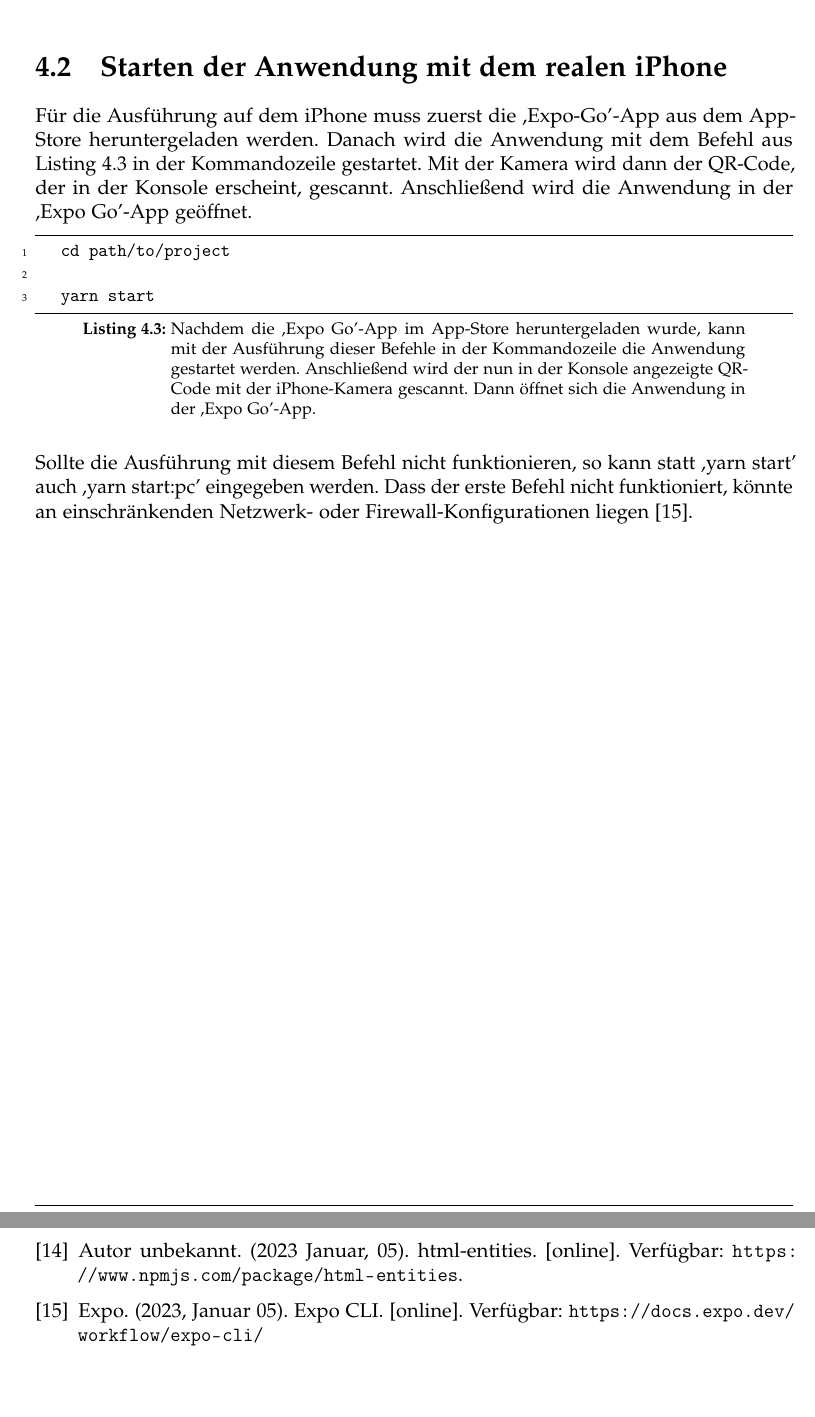
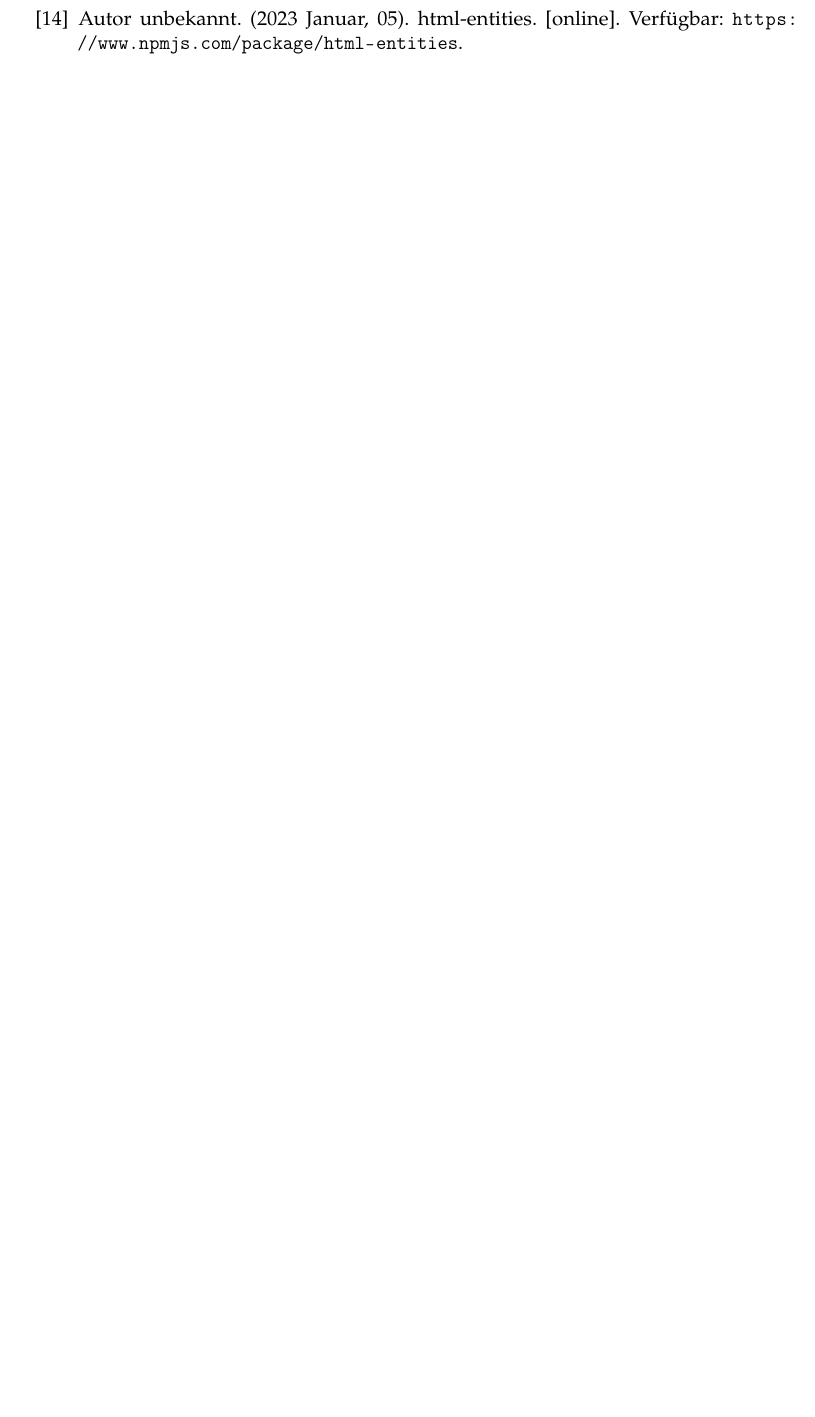
Before and after one commit to snikkii/appp-parking, a LaTeX document (doku/master.tex, which reads doku/4_starten_der_app.tex): two parts of pages 29 and 31 of 35 before the commit and part of page 29 of 33 after it, the two joined at a grey line, cut at the place of the change, the shorter picture padded with empty space. Compiled offline with pdfLaTeX.

Commit message:
made improvements

```diff
--- a/doku/4_starten_der_app.tex
+++ b/doku/4_starten_der_app.tex
@@ -23,8 +20,0 @@ Zunächst muss Android Studio heruntergeladen und installiert werden. Nach dem S
-\section{Starten der Anwendung mit dem realen iPhone}
-Für die Ausführung auf dem iPhone muss zuerst die ,Expo-Go'-App aus dem App-Store heruntergeladen werden. Danach wird die Anwendung mit dem Befehl aus \autoref{lst:startIPhone} in der Kommandozeile gestartet. Mit der Kamera wird dann der QR-Code, der in der Konsole erscheint, gescannt. Anschließend wird die Anwendung in der ,Expo Go'-App geöffnet.
-\begin{lstlisting}[caption={Nachdem die ,Expo Go'-App im App-Store heruntergeladen wurde, kann mit der Ausführung dieser Befehle in der Kommandozeile die Anwendung gestartet werden. Anschließend wird der nun in der Konsole angezeigte QR-Code mit der iPhone-Kamera gescannt. Dann öffnet sich die Anwendung in der ,Expo Go'-App.},captionpos=b, language=Java, label=lst:startIPhone]
-	cd path/to/project
-
-	yarn start
-\end{lstlisting}
-Sollte die Ausführung mit diesem Befehl nicht funktionieren, so kann statt ,yarn start' auch ,yarn start:pc' eingegeben werden. Dass der erste Befehl nicht funktioniert, könnte an einschränkenden Netzwerk- oder Firewall-Konfigurationen liegen \cite{tunneling}.
--- a/doku/master.tex
+++ b/doku/master.tex
@@ -177,8 +177,6 @@
 	\bibitem{xmlParser} Autor unbekannt. (2023 Januar, 05). fast-xml-parser. [online]. Verfügbar: \url{https://www.npmjs.com/package/fast-xml-parser}.
 
 	\bibitem{htmlEntities} Autor unbekannt. (2023 Januar, 05). html-entities. [online]. Verfügbar: \url{https://www.npmjs.com/package/html-entities}.
-
-	\bibitem{tunneling} Expo. (2023, Januar 05). Expo CLI. [online]. Verfügbar: \url{https://docs.expo.dev/workflow/expo-cli/}
   \end{thebibliography}
   \newpage
 
```
Also changed, not shown: doku/master.pdf, doku/4_starten_der_app.tex (6 more changed lines), 1 other file.
